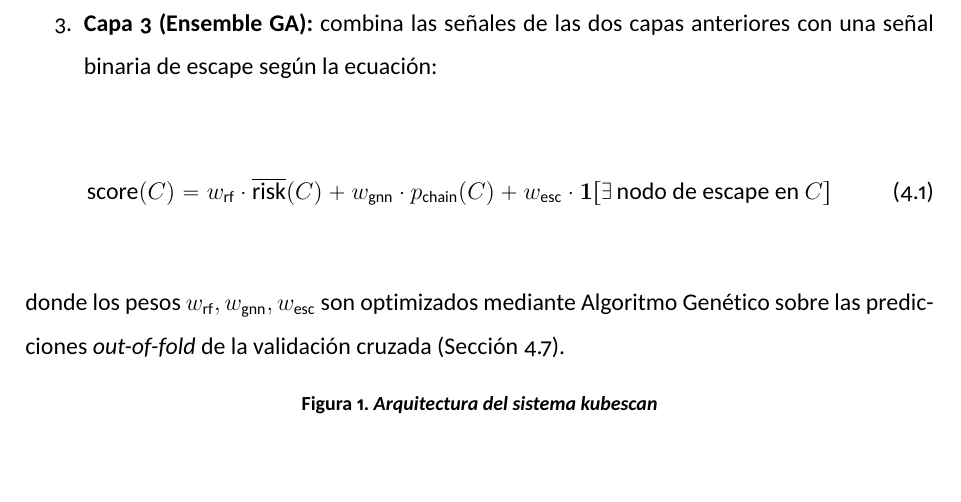
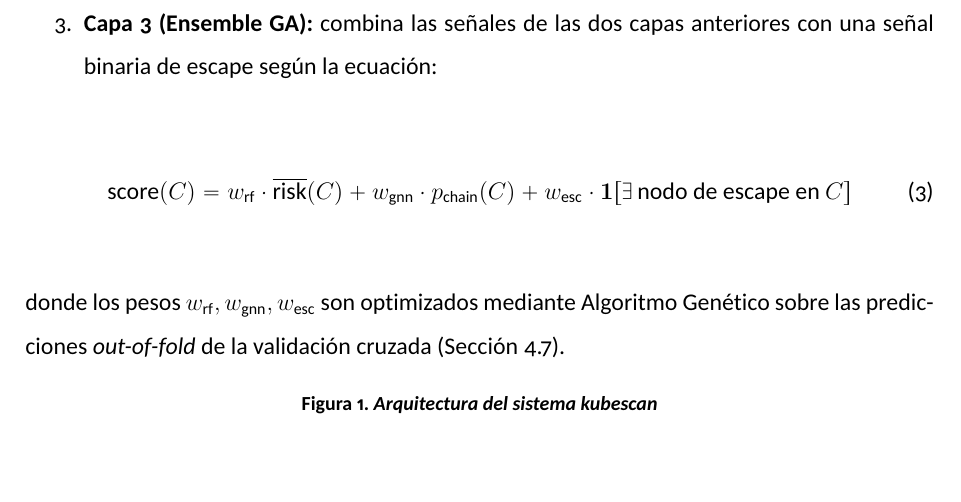
Before and after one commit to ObedRav/kubescan, a LaTeX thesis (thesis/latex/plantilla.tex): part of page 34 of 93, cut so that both start at the same text. The pictures show the PDF file thesis/latex/plantilla.pdf that the author committed with the source.

Commit message:
style(thesis): align equations index with template conventions
- Continuous equation numbering ((1)..(5)) instead of per-chapter
- Trailing period on index entry numbers, matching TOC/LOF/LOT
- Index title already uses the Titulo Indices style (blue 18pt)

```diff
--- a/thesis/latex/plantilla.tex
+++ b/thesis/latex/plantilla.tex
@@ -36,9 +36,9 @@
 \newcommand{\safeincludegraphics}[2][]{%
   \includegraphics[#1]{#2}%
 }
-\numberwithin{equation}{chapter}
-% La plantilla numera figuras y tablas de forma continua («Figura 1», «Tabla 1»),
-% no por capítulo.
+% La plantilla numera figuras, tablas y ecuaciones de forma continua
+% («Figura 1», «Tabla 1», «(1)»), no por capítulo.
+\counterwithout{equation}{chapter}
 \counterwithout{figure}{chapter}
 \counterwithout{table}{chapter}
 % Títulos de los índices con el estilo «Título Índices» de la plantilla:
@@ -55,6 +55,7 @@
 \renewcommand{\cfttabaftersnum}{.}
 \newlistof{ecuaciones}{loe}{Índice de ecuaciones}
 \renewcommand{\cftloetitlefont}{\estilotituloindice}
+\renewcommand{\cftecuacionesaftersnum}{.}
 % Los títulos de índice comienzan en el margen superior, como los capítulos.
 \setlength{\cftbeforetoctitleskip}{0pt}
 \setlength{\cftbeforeloftitleskip}{0pt}
```
Also changed, not shown: thesis/latex/plantilla.pdf.
